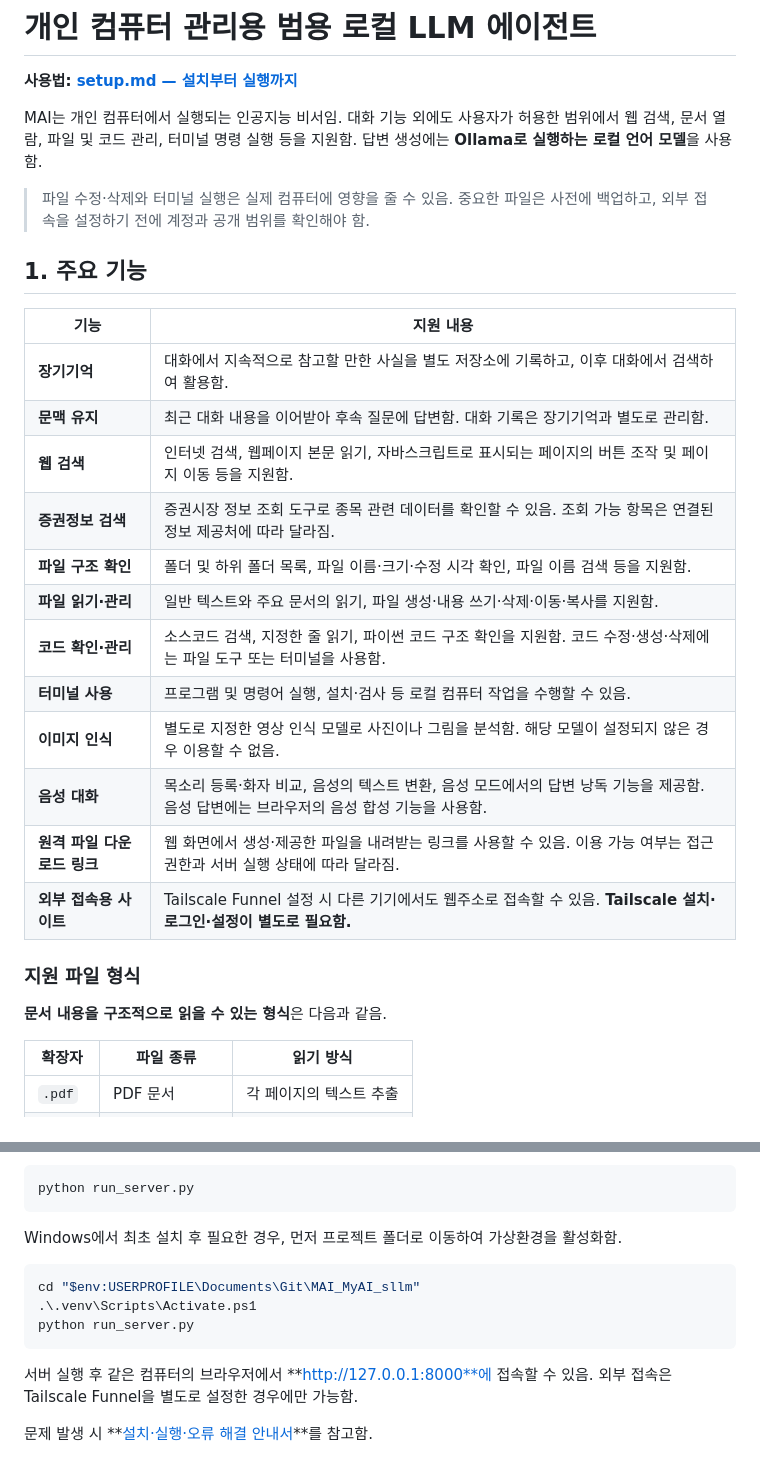
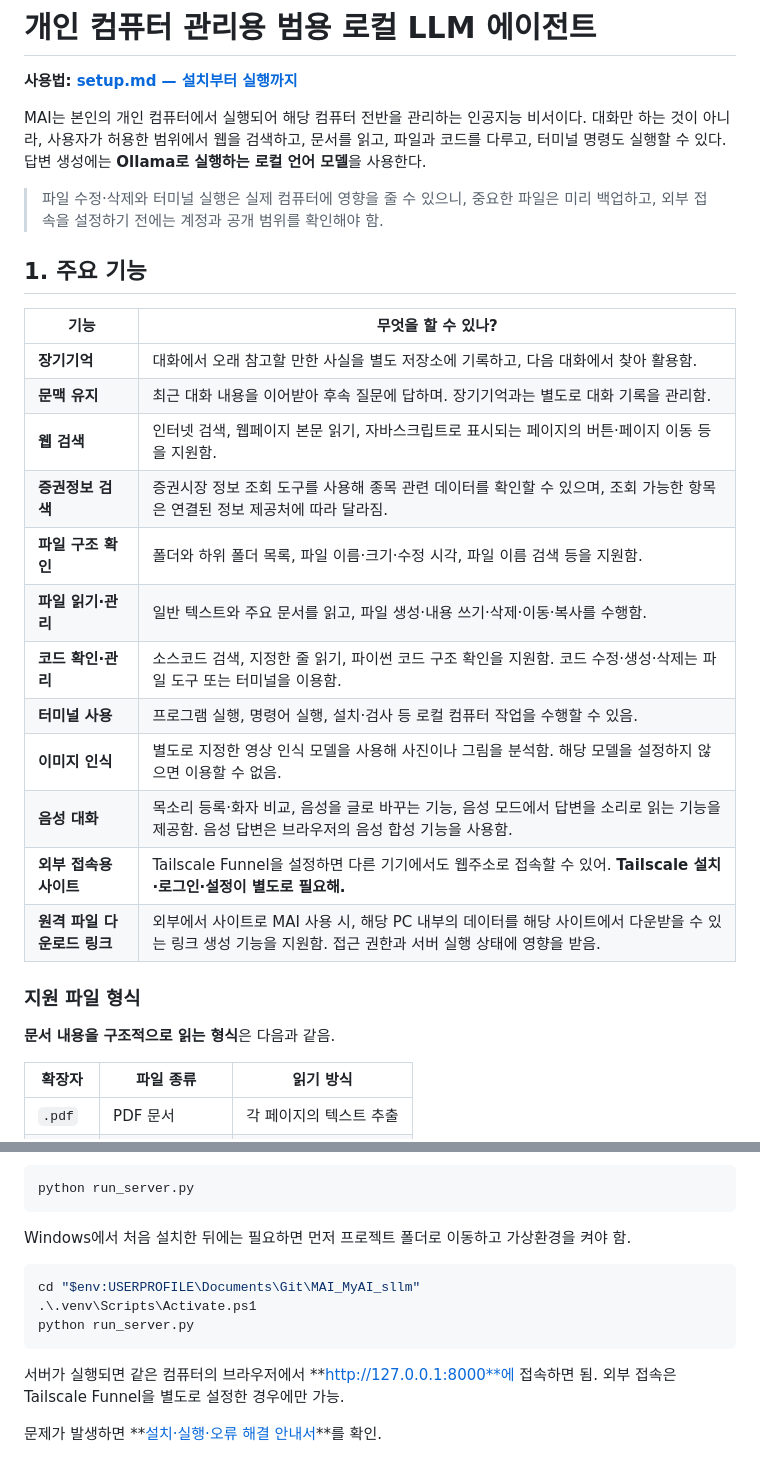
Before and after one commit to FoggyCaligo/MAI_MyAI_sllm, a Markdown page: README.md, 2 parts joined by grey strips. GitHub-like rendering.

````diff
--- a/README.md
+++ b/README.md
@@ -2,30 +2,30 @@
 
 **사용법: [setup.md — 설치부터 실행까지](setup.md)**
 
-MAI는 개인 컴퓨터에서 실행되는 인공지능 비서임. 대화 기능 외에도 사용자가 허용한 범위에서 웹 검색, 문서 열람, 파일 및 코드 관리, 터미널 명령 실행 등을 지원함. 답변 생성에는 **Ollama로 실행하는 로컬 언어 모델**을 사용함.
+MAI는 본인의 개인 컴퓨터에서 실행되어 해당 컴퓨터 전반을 관리하는 인공지능 비서이다. 대화만 하는 것이 아니라, 사용자가 허용한 범위에서 웹을 검색하고, 문서를 읽고, 파일과 코드를 다루고, 터미널 명령도 실행할 수 있다. 답변 생성에는 **Ollama로 실행하는 로컬 언어 모델**을 사용한다.
 
-> 파일 수정·삭제와 터미널 실행은 실제 컴퓨터에 영향을 줄 수 있음. 중요한 파일은 사전에 백업하고, 외부 접속을 설정하기 전에 계정과 공개 범위를 확인해야 함.
+> 파일 수정·삭제와 터미널 실행은 실제 컴퓨터에 영향을 줄 수 있으니, 중요한 파일은 미리 백업하고, 외부 접속을 설정하기 전에는 계정과 공개 범위를 확인해야 함.
 
 ## 1. 주요 기능
 
-| 기능 | 지원 내용 |
+| 기능 | 무엇을 할 수 있나? |
 |---|---|
-| **장기기억** | 대화에서 지속적으로 참고할 만한 사실을 별도 저장소에 기록하고, 이후 대화에서 검색하여 활용함. |
-| **문맥 유지** | 최근 대화 내용을 이어받아 후속 질문에 답변함. 대화 기록은 장기기억과 별도로 관리함. |
-| **웹 검색** | 인터넷 검색, 웹페이지 본문 읽기, 자바스크립트로 표시되는 페이지의 버튼 조작 및 페이지 이동 등을 지원함. |
-| **증권정보 검색** | 증권시장 정보 조회 도구로 종목 관련 데이터를 확인할 수 있음. 조회 가능 항목은 연결된 정보 제공처에 따라 달라짐. |
-| **파일 구조 확인** | 폴더 및 하위 폴더 목록, 파일 이름·크기·수정 시각 확인, 파일 이름 검색 등을 지원함. |
-| **파일 읽기·관리** | 일반 텍스트와 주요 문서의 읽기, 파일 생성·내용 쓰기·삭제·이동·복사를 지원함. |
-| **코드 확인·관리** | 소스코드 검색, 지정한 줄 읽기, 파이썬 코드 구조 확인을 지원함. 코드 수정·생성·삭제에는 파일 도구 또는 터미널을 사용함. |
-| **터미널 사용** | 프로그램 및 명령어 실행, 설치·검사 등 로컬 컴퓨터 작업을 수행할 수 있음. |
-| **이미지 인식** | 별도로 지정한 영상 인식 모델로 사진이나 그림을 분석함. 해당 모델이 설정되지 않은 경우 이용할 수 없음. |
-| **음성 대화** | 목소리 등록·화자 비교, 음성의 텍스트 변환, 음성 모드에서의 답변 낭독 기능을 제공함. 음성 답변에는 브라우저의 음성 합성 기능을 사용함. |
-| **원격 파일 다운로드 링크** | 웹 화면에서 생성·제공한 파일을 내려받는 링크를 사용할 수 있음. 이용 가능 여부는 접근 권한과 서버 실행 상태에 따라 달라짐. |
-| **외부 접속용 사이트** | Tailscale Funnel 설정 시 다른 기기에서도 웹주소로 접속할 수 있음. **Tailscale 설치·로그인·설정이 별도로 필요함.** |
+| **장기기억** | 대화에서 오래 참고할 만한 사실을 별도 저장소에 기록하고, 다음 대화에서 찾아 활용함. |
+| **문맥 유지** | 최근 대화 내용을 이어받아 후속 질문에 답하며. 장기기억과는 별도로 대화 기록을 관리함. |
+| **웹 검색** | 인터넷 검색, 웹페이지 본문 읽기, 자바스크립트로 표시되는 페이지의 버튼·페이지 이동 등을 지원함. |
+| **증권정보 검색** | 증권시장 정보 조회 도구를 사용해 종목 관련 데이터를 확인할 수 있으며, 조회 가능한 항목은 연결된 정보 제공처에 따라 달라짐. |
+| **파일 구조 확인** | 폴더와 하위 폴더 목록, 파일 이름·크기·수정 시각, 파일 이름 검색 등을 지원함. |
+| **파일 읽기·관리** | 일반 텍스트와 주요 문서를 읽고, 파일 생성·내용 쓰기·삭제·이동·복사를 수행함. |
+| **코드 확인·관리** | 소스코드 검색, 지정한 줄 읽기, 파이썬 코드 구조 확인을 지원함. 코드 수정·생성·삭제는 파일 도구 또는 터미널을 이용함. |
+| **터미널 사용** | 프로그램 실행, 명령어 실행, 설치·검사 등 로컬 컴퓨터 작업을 수행할 수 있음. |
+| **이미지 인식** | 별도로 지정한 영상 인식 모델을 사용해 사진이나 그림을 분석함. 해당 모델을 설정하지 않으면 이용할 수 없음. |
+| **음성 대화** | 목소리 등록·화자 비교, 음성을 글로 바꾸는 기능, 음성 모드에서 답변을 소리로 읽는 기능을 제공함. 음성 답변은 브라우저의 음성 합성 기능을 사용함. |
+| **외부 접속용 사이트** | Tailscale Funnel을 설정하면 다른 기기에서도 웹주소로 접속할 수 있어. **Tailscale 설치·로그인·설정이 별도로 필요해.** |
+| **원격 파일 다운로드 링크** | 외부에서 사이트로 MAI 사용 시, 해당 PC 내부의 데이터를 해당 사이트에서 다운받을 수 있는 링크 생성 기능을 지원함. 접근 권한과 서버 실행 상태에 영향을 받음. |
 
 ### 지원 파일 형식
 
-**문서 내용을 구조적으로 읽을 수 있는 형식**은 다음과 같음.
+**문서 내용을 구조적으로 읽는 형식**은 다음과 같음.
 
 | 확장자 | 파일 종류 | 읽기 방식 |
 |---|---|---|
@@ -107,7 +107,7 @@ Tailscale을 통한 외부 접속은 자동 공개되지 않음. 외부 접속
 python run_server.py
 ```
 
-Windows에서 최초 설치 후 필요한 경우, 먼저 프로젝트 폴더로 이동하여 가상환경을 활성화함.
+Windows에서 처음 설치한 뒤에는 필요하면 먼저 프로젝트 폴더로 이동하고 가상환경을 켜야 함.
 
 ```powershell
 cd "$env:USERPROFILE\Documents\Git\MAI_MyAI_sllm"
@@ -115,6 +115,6 @@ cd "$env:USERPROFILE\Documents\Git\MAI_MyAI_sllm"
 python run_server.py
 ```
 
-서버 실행 후 같은 컴퓨터의 브라우저에서 **http://127.0.0.1:8000**에 접속할 수 있음. 외부 접속은 Tailscale Funnel을 별도로 설정한 경우에만 가능함.
+서버가 실행되면 같은 컴퓨터의 브라우저에서 **http://127.0.0.1:8000**에 접속하면 됨. 외부 접속은 Tailscale Funnel을 별도로 설정한 경우에만 가능.
 
-문제 발생 시 **[설치·실행·오류 해결 안내서](setup.md)**를 참고함.
+문제가 발생하면 **[설치·실행·오류 해결 안내서](setup.md)**를 확인.
````
Also changed, not shown: other parts of README.md (+27 -27 lines).
